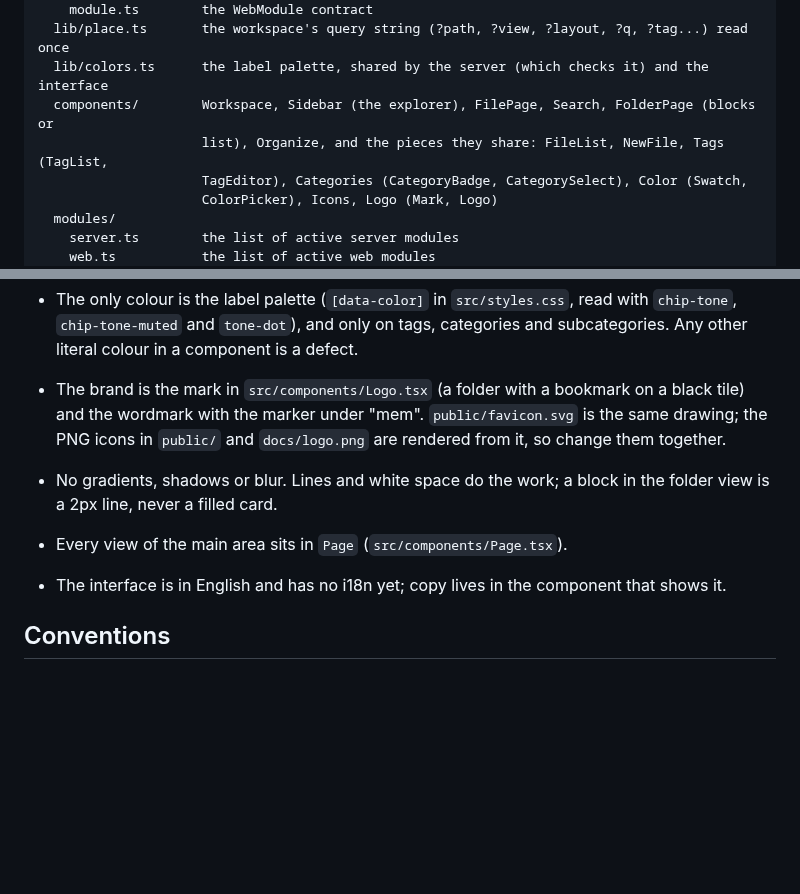
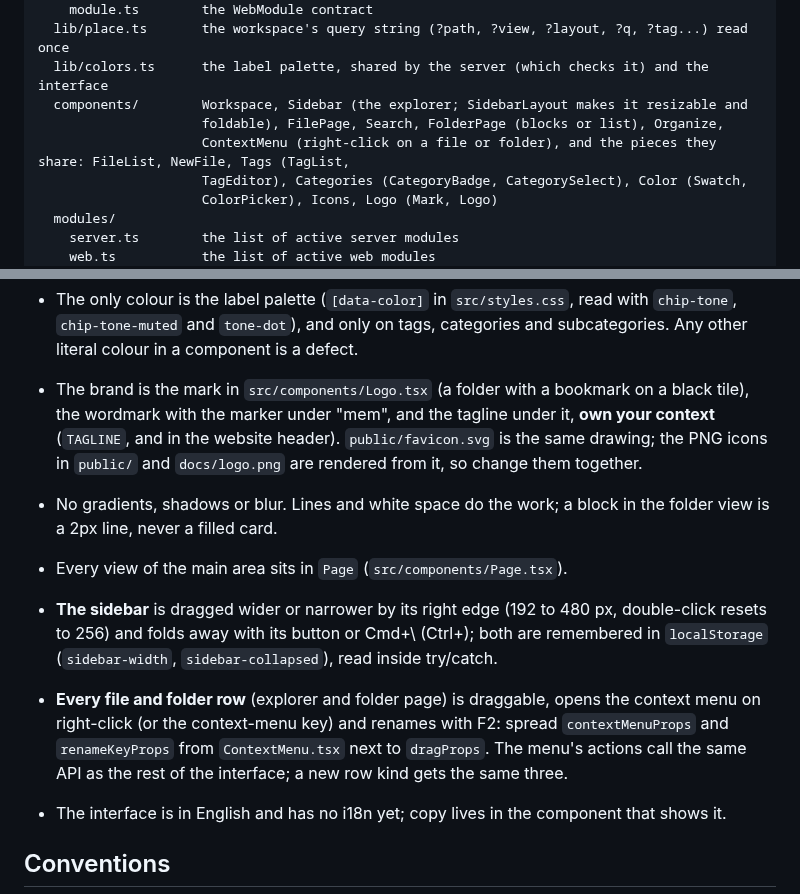
Before and after one commit to gverdugo-dev/openmemfs, a Markdown page: CLAUDE.md, 2 parts joined by grey strips. Drawn GitHub-style; blank space fills up the shorter version.

```diff
--- a/CLAUDE.md
+++ b/CLAUDE.md
@@ -63,8 +63,9 @@ src/
     module.ts        the WebModule contract
   lib/place.ts       the workspace's query string (?path, ?view, ?layout, ?q, ?tag...) read once
   lib/colors.ts      the label palette, shared by the server (which checks it) and the interface
-  components/        Workspace, Sidebar (the explorer), FilePage, Search, FolderPage (blocks or
-                     list), Organize, and the pieces they share: FileList, NewFile, Tags (TagList,
+  components/        Workspace, Sidebar (the explorer; SidebarLayout makes it resizable and
+                     foldable), FilePage, Search, FolderPage (blocks or list), Organize,
+                     ContextMenu (right-click on a file or folder), and the pieces they share: FileList, NewFile, Tags (TagList,
                      TagEditor), Categories (CategoryBadge, CategorySelect), Color (Swatch,
                      ColorPicker), Icons, Logo (Mark, Logo)
   modules/
@@ -267,12 +268,20 @@ reading. The tokens live in `src/styles.css`; use them by name (`text-ink`, `bg-
 - The only colour is the label palette (`[data-color]` in `src/styles.css`, read with `chip-tone`,
   `chip-tone-muted` and `tone-dot`), and only on tags, categories and subcategories. Any other
   literal colour in a component is a defect.
-- The brand is the mark in `src/components/Logo.tsx` (a folder with a bookmark on a black tile)
-  and the wordmark with the marker under "mem". `public/favicon.svg` is the same drawing; the PNG
+- The brand is the mark in `src/components/Logo.tsx` (a folder with a bookmark on a black tile),
+  the wordmark with the marker under "mem", and the tagline under it, **own your context**
+  (`TAGLINE`, and in the website header). `public/favicon.svg` is the same drawing; the PNG
   icons in `public/` and `docs/logo.png` are rendered from it, so change them together.
 - No gradients, shadows or blur. Lines and white space do the work; a block in the folder view is
   a 2px line, never a filled card.
 - Every view of the main area sits in `Page` (`src/components/Page.tsx`).
+- **The sidebar** is dragged wider or narrower by its right edge (192 to 480 px, double-click
+  resets to 256) and folds away with its button or Cmd+\ (Ctrl+\); both are remembered in
+  `localStorage` (`sidebar-width`, `sidebar-collapsed`), read inside try/catch.
+- **Every file and folder row** (explorer and folder page) is draggable, opens the context menu
+  on right-click (or the context-menu key) and renames with F2: spread `contextMenuProps` and
+  `renameKeyProps` from `ContextMenu.tsx` next to `dragProps`. The menu's actions call the same
+  API as the rest of the interface; a new row kind gets the same three.
 - The interface is in English and has no i18n yet; copy lives in the component that shows it.
 
 ## Conventions
```
Also changed, not shown: README.md (+5 -0 lines), docs/logo.png, 10 other files.
